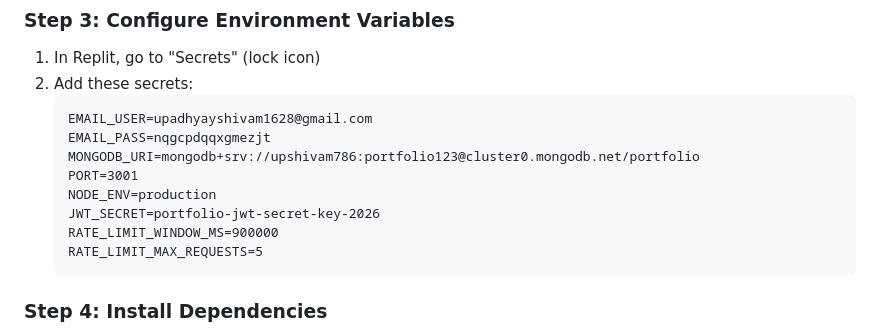
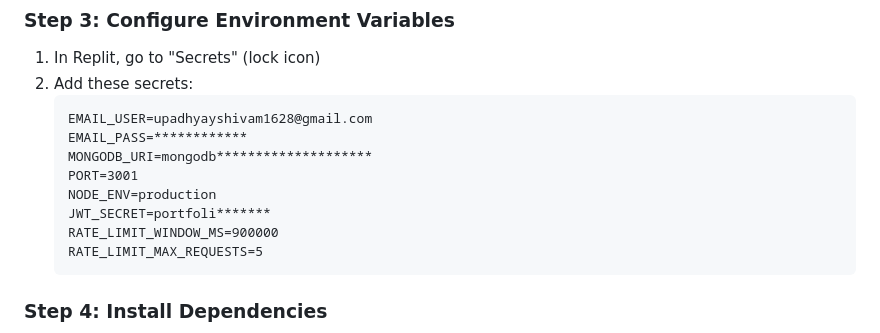
Before and after one commit to Upshivam786/portfolio, a Markdown page: backend/deploy-guide.md, the part around the change. Drawn GitHub-style.

Commit message:
Update deploy-guide.md to hide credentials
Redact sensitive information in deploy guide.

````diff
--- a/backend/deploy-guide.md
+++ b/backend/deploy-guide.md
@@ -18,11 +18,11 @@
 2. Add these secrets:
    ```
    EMAIL_USER=upadhyayshivam1628@gmail.com
-   EMAIL_PASS=nqgcpdqqxgmezjt
-   MONGODB_URI=mongodb+srv://upshivam786:portfolio123@cluster0.mongodb.net/portfolio
+   EMAIL_PASS=************
+   MONGODB_URI=mongodb********************
    PORT=3001
    NODE_ENV=production
-   JWT_SECRET=portfolio-jwt-secret-key-2026
+   JWT_SECRET=portfoli*******
    RATE_LIMIT_WINDOW_MS=900000
    RATE_LIMIT_MAX_REQUESTS=5
    ```
````
